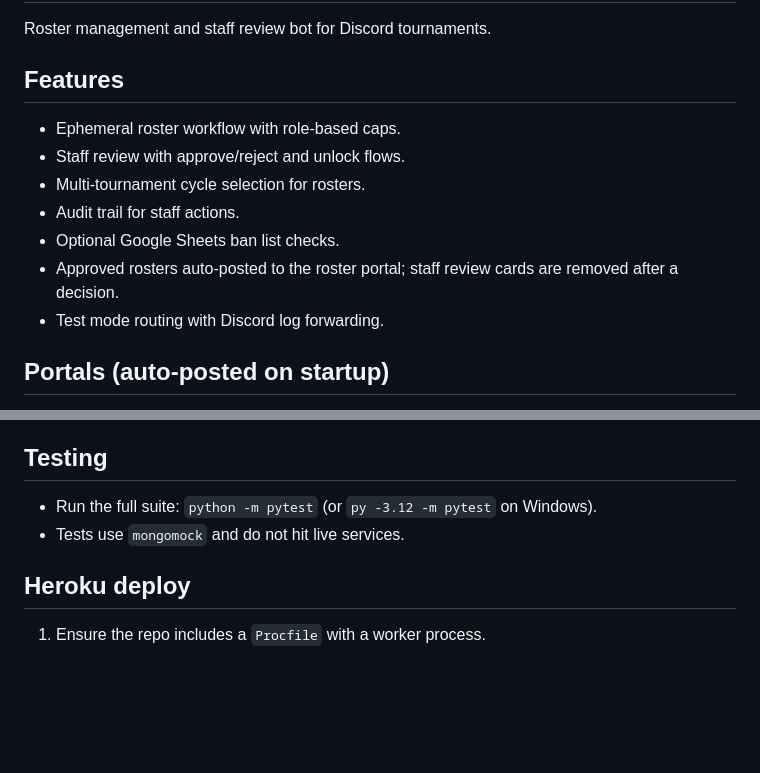
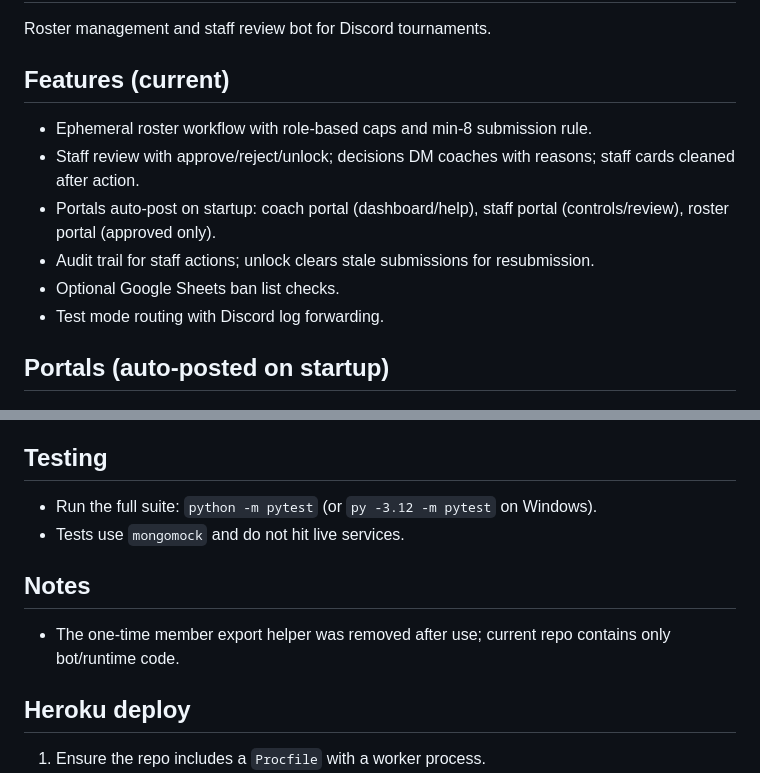
Before and after one commit to raven-dev-ops/EA_Sports_FC_26_Discord_Bot, a Markdown page: README.md, 2 parts joined by grey strips. Drawn GitHub-style; blank space fills up the shorter version.

Commit message:
Refresh README to reflect current bot state

```diff
--- a/README.md
+++ b/README.md
@@ -2,14 +2,13 @@
 
 Roster management and staff review bot for Discord tournaments.
 
-## Features
+## Features (current)
 
-- Ephemeral roster workflow with role-based caps.
-- Staff review with approve/reject and unlock flows.
-- Multi-tournament cycle selection for rosters.
-- Audit trail for staff actions.
+- Ephemeral roster workflow with role-based caps and min-8 submission rule.
+- Staff review with approve/reject/unlock; decisions DM coaches with reasons; staff cards cleaned after action.
+- Portals auto-post on startup: coach portal (dashboard/help), staff portal (controls/review), roster portal (approved only).
+- Audit trail for staff actions; unlock clears stale submissions for resubmission.
 - Optional Google Sheets ban list checks.
-- Approved rosters auto-posted to the roster portal; staff review cards are removed after a decision.
 - Test mode routing with Discord log forwarding.
 
 ## Portals (auto-posted on startup)
@@ -83,6 +82,10 @@ at runtime (session-scoped).
 - Run the full suite: `python -m pytest` (or `py -3.12 -m pytest` on Windows).
 - Tests use `mongomock` and do not hit live services.
 
+## Notes
+
+- The one-time member export helper was removed after use; current repo contains only bot/runtime code.
+
 ## Heroku deploy
 
 1. Ensure the repo includes a `Procfile` with a worker process.
```
